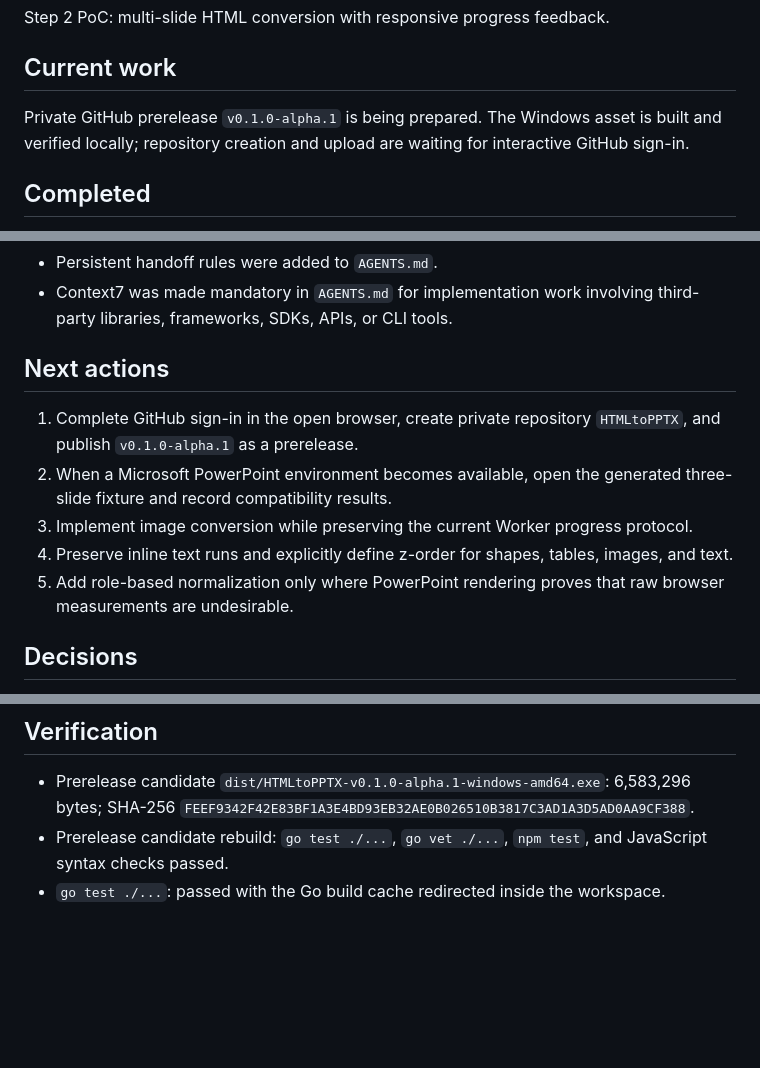
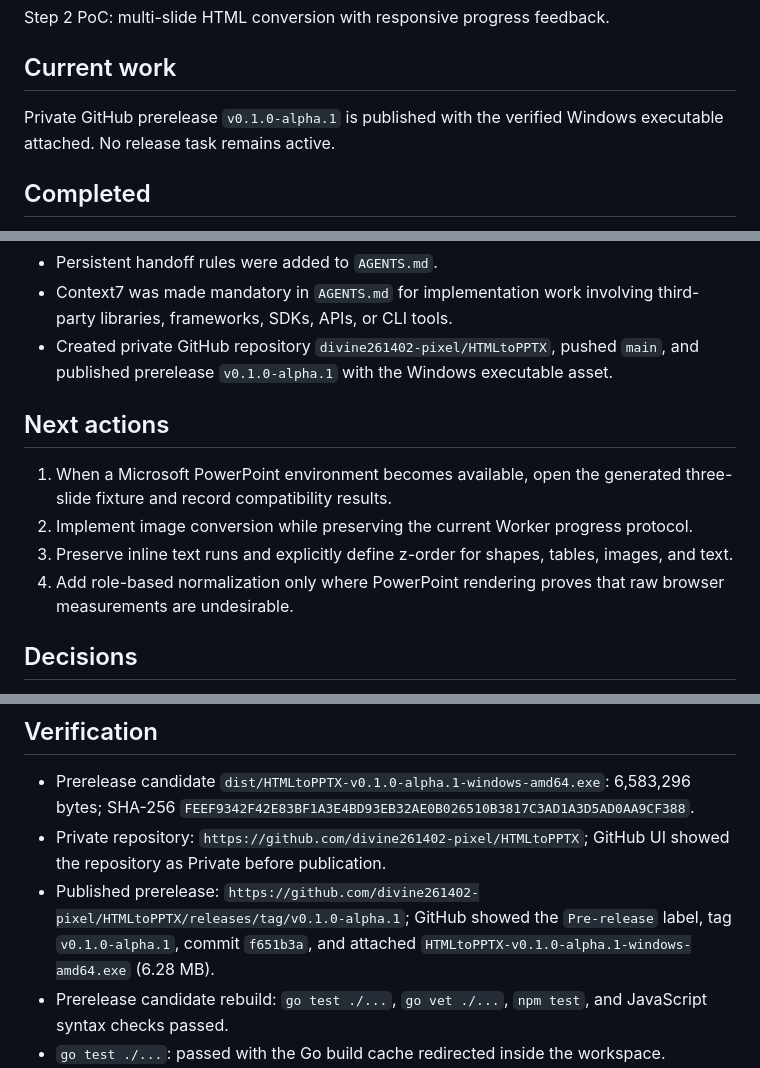
Before and after one commit to FukuFukuZakZak/HTMLtoPPTX, a Markdown page: PROJECT_STATUS.md, 3 parts joined by grey strips. Rendered like a GitHub page; blank space fills up the shorter version.

Commit message:
プレリリース公開結果を記録

```diff
--- a/PROJECT_STATUS.md
+++ b/PROJECT_STATUS.md
@@ -13,7 +13,7 @@ Step 2 PoC: multi-slide HTML conversion with responsive progress feedback.
 
 ## Current work
 
-Private GitHub prerelease `v0.1.0-alpha.1` is being prepared. The Windows asset is built and verified locally; repository creation and upload are waiting for interactive GitHub sign-in.
+Private GitHub prerelease `v0.1.0-alpha.1` is published with the verified Windows executable attached. No release task remains active.
 
 ## Completed
 
@@ -33,14 +33,14 @@ Private GitHub prerelease `v0.1.0-alpha.1` is being prepared. The Windows asset
 - Code Review Graph update and change detection were integrated into pre-commit on Windows.
 - Persistent handoff rules were added to `AGENTS.md`.
 - Context7 was made mandatory in `AGENTS.md` for implementation work involving third-party libraries, frameworks, SDKs, APIs, or CLI tools.
+- Created private GitHub repository `divine261402-pixel/HTMLtoPPTX`, pushed `main`, and published prerelease `v0.1.0-alpha.1` with the Windows executable asset.
 
 ## Next actions
 
-1. Complete GitHub sign-in in the open browser, create private repository `HTMLtoPPTX`, and publish `v0.1.0-alpha.1` as a prerelease.
-2. When a Microsoft PowerPoint environment becomes available, open the generated three-slide fixture and record compatibility results.
-3. Implement image conversion while preserving the current Worker progress protocol.
-4. Preserve inline text runs and explicitly define z-order for shapes, tables, images, and text.
-5. Add role-based normalization only where PowerPoint rendering proves that raw browser measurements are undesirable.
+1. When a Microsoft PowerPoint environment becomes available, open the generated three-slide fixture and record compatibility results.
+2. Implement image conversion while preserving the current Worker progress protocol.
+3. Preserve inline text runs and explicitly define z-order for shapes, tables, images, and text.
+4. Add role-based normalization only where PowerPoint rendering proves that raw browser measurements are undesirable.
 
 ## Decisions
 
@@ -68,6 +67,8 @@ Private GitHub prerelease `v0.1.0-alpha.1` is being prepared. The Windows asset
 ## Verification
 
 - Prerelease candidate `dist/HTMLtoPPTX-v0.1.0-alpha.1-windows-amd64.exe`: 6,583,296 bytes; SHA-256 `FEEF9342F42E83BF1A3E4BD93EB32AE0B026510B3817C3AD1A3D5AD0AA9CF388`.
+- Private repository: `https://github.com/divine261402-pixel/HTMLtoPPTX`; GitHub UI showed the repository as Private before publication.
+- Published prerelease: `https://github.com/divine261402-pixel/HTMLtoPPTX/releases/tag/v0.1.0-alpha.1`; GitHub showed the `Pre-release` label, tag `v0.1.0-alpha.1`, commit `f651b3a`, and attached `HTMLtoPPTX-v0.1.0-alpha.1-windows-amd64.exe` (6.28 MB).
 - Prerelease candidate rebuild: `go test ./...`, `go vet ./...`, `npm test`, and JavaScript syntax checks passed.
 - `go test ./...`: passed with the Go build cache redirected inside the workspace.
 - `go vet ./...`: passed.
```
Also changed, not shown: other parts of PROJECT_STATUS.md (+0 -1 lines).
